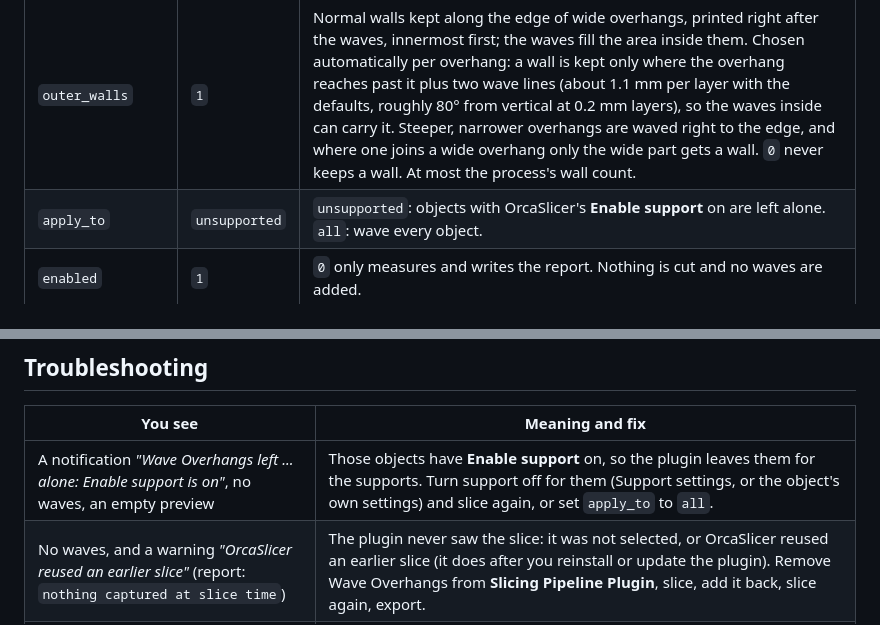
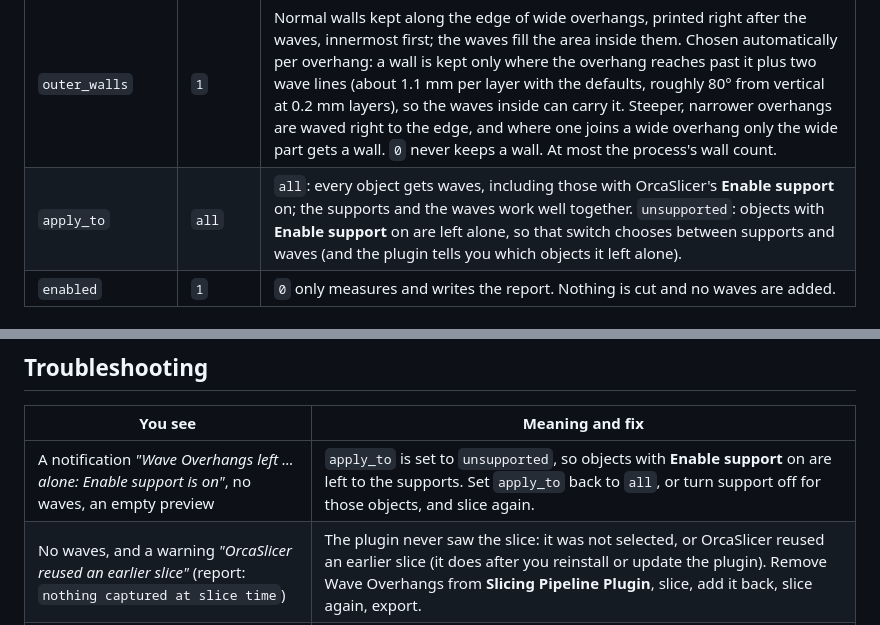
Before and after one commit to micatlkw/WaveOverHangsPlugin, a Markdown page: README.md, 2 parts joined by grey strips. GitHub-like rendering.

```diff
--- a/README.md
+++ b/README.md
@@ -168,7 +167,7 @@ All settings, with their defaults. Distances are in mm. (The settings page shows
 | `min_overhang_mm` | `0.5` | Overhang that reaches no further than this past the layer below keeps the slicer's normal walls. Meant for gentle slopes: at 0.2 mm layers, 0.5 mm per layer is about 68° from vertical. Where such a slope joins an overhang that reaches further, the strip next to it is still waved, because the waves need it as their anchor. `0` waves every overhang, as the fork does. |
 | `min_length_mm` | `0` | Skip overhangs whose outline is shorter than this. |
 | `outer_walls` | `1` | Normal walls kept along the edge of wide overhangs, printed right after the waves, innermost first; the waves fill the area inside them. Chosen automatically per overhang: a wall is kept only where the overhang reaches past it plus two wave lines (about 1.1 mm per layer with the defaults, roughly 80° from vertical at 0.2 mm layers), so the waves inside can carry it. Steeper, narrower overhangs are waved right to the edge, and where one joins a wide overhang only the wide part gets a wall. `0` never keeps a wall. At most the process's wall count. |
-| `apply_to` | `unsupported` | `unsupported`: objects with OrcaSlicer's **Enable support** on are left alone. `all`: wave every object. |
+| `apply_to` | `all` | `all`: every object gets waves, including those with OrcaSlicer's **Enable support** on; the supports and the waves work well together. `unsupported`: objects with **Enable support** on are left alone, so that switch chooses between supports and waves (and the plugin tells you which objects it left alone). |
 | `enabled` | `1` | `0` only measures and writes the report. Nothing is cut and no waves are added. |
 
 ### Wave shape
@@ -241,7 +240,7 @@ Each layer's waves sit between `; WAVE_OVERHANGS_START` and `; WAVE_OVERHANGS_EN
 
 | You see | Meaning and fix |
 |---|---|
-| A notification *"Wave Overhangs left ... alone: Enable support is on"*, no waves, an empty preview | Those objects have **Enable support** on, so the plugin leaves them for the supports. Turn support off for them (Support settings, or the object's own settings) and slice again, or set `apply_to` to `all`. |
+| A notification *"Wave Overhangs left ... alone: Enable support is on"*, no waves, an empty preview | `apply_to` is set to `unsupported`, so objects with **Enable support** on are left to the supports. Set `apply_to` back to `all`, or turn support off for those objects, and slice again. |
 | No waves, and a warning *"OrcaSlicer reused an earlier slice"* (report: `nothing captured at slice time`) | The plugin never saw the slice: it was not selected, or OrcaSlicer reused an earlier slice (it does after you reinstall or update the plugin). Remove Wave Overhangs from **Slicing Pipeline Plugin**, slice, add it back, slice again, export. |
 | `WARNING: ... the slices were not cut` | OrcaSlicer reused slicing from before the plugin was selected, so the slicer's own walls are still in the overhang. Make it slice again from the start (change a slicing setting and slice). |
 | *"With several objects, turn on Exclude objects or Label objects"* | Turn on **Exclude objects** or **Label objects** (Others → G-code output). |
```
Also changed, not shown: other parts of README.md (+8 -9 lines), CHANGELOG.md (+9 -1 lines), CLAUDE.md (+6 -2 lines), docs/images/settings-page.png, 3 other files.
